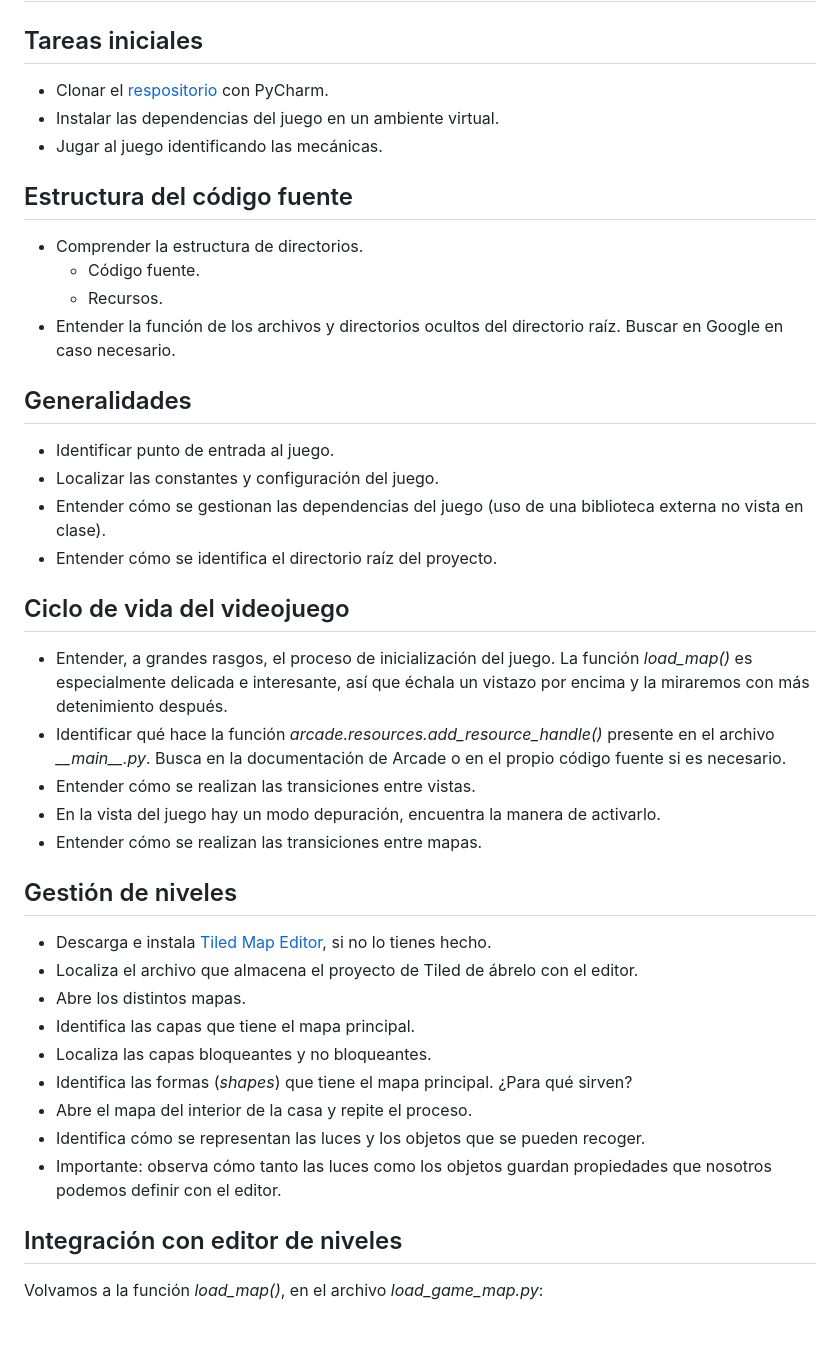
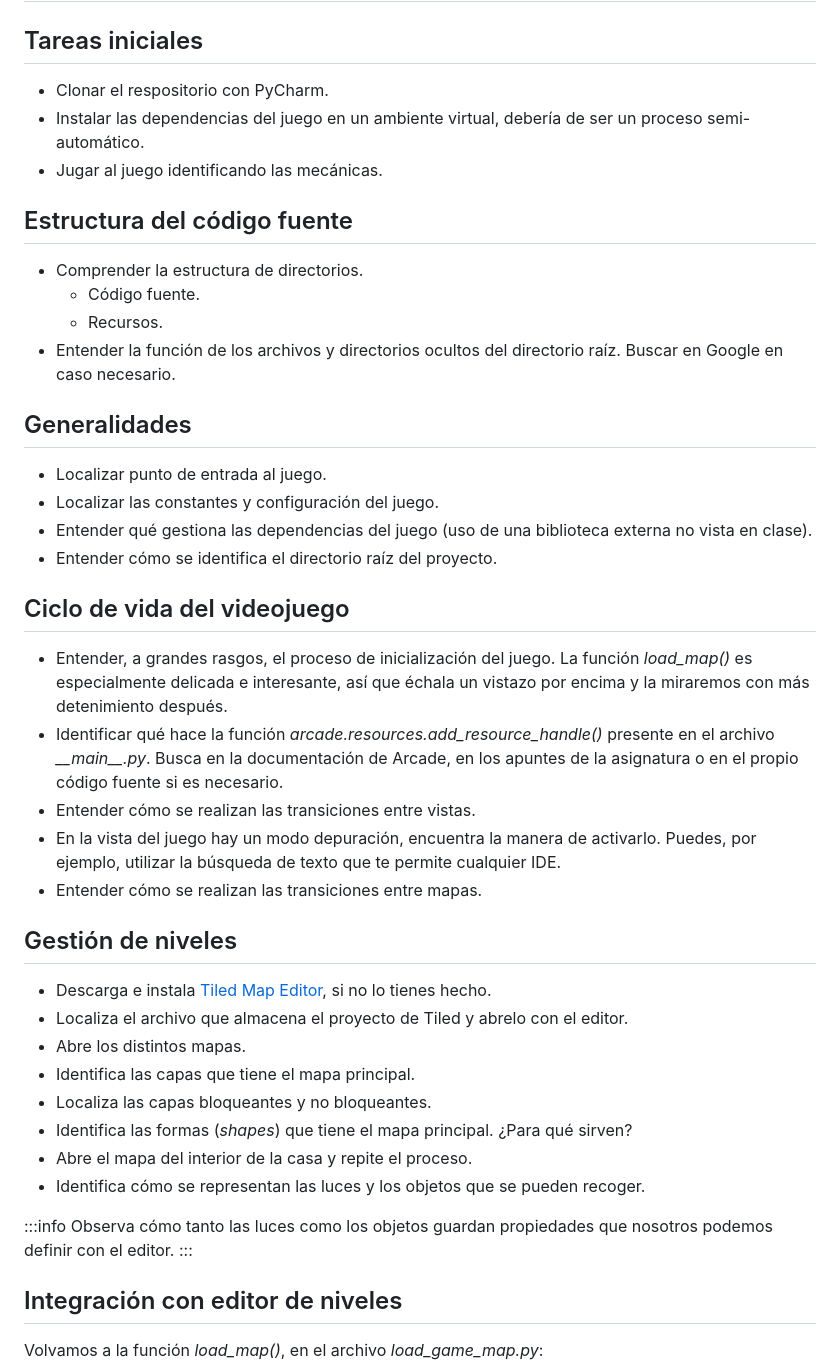
Before and after one commit to dfbarrero/videogamesCourse, a Markdown page: assignment/proyecto.md, the part around the change. GitHub-like rendering; blank space fills up the shorter version.

Commit message:
last changed at Mar 20, 2025 1:08 PM, pushed by dfbarrero

```diff
--- a/assignment/proyecto.md
+++ b/assignment/proyecto.md
@@ -5,8 +5,8 @@ tags: Videojuegos
 # Tecnología de Videojuegos: Toma de contacto con la plantilla
 
 ## Tareas iniciales
-- Clonar el [respositorio](https://github.com/dfbarrero/community-rpg) con PyCharm.
-- Instalar las dependencias del juego en un ambiente virtual.
+- Clonar el respositorio con PyCharm.
+- Instalar las dependencias del juego en un ambiente virtual, debería de ser un proceso semi-automático.
 - Jugar al juego identificando las mecánicas.
 
 ## Estructura del código fuente
@@ -16,28 +16,31 @@ tags: Videojuegos
 - Entender la función de los archivos y directorios ocultos del directorio raíz. Buscar en Google en caso necesario.
 
 ## Generalidades
-- Identificar punto de entrada al juego.
+- Localizar punto de entrada al juego.
 - Localizar las constantes y configuración del juego.
-- Entender cómo se gestionan las dependencias del juego (uso de una biblioteca externa no vista en clase).
+- Entender qué gestiona las dependencias del juego (uso de una biblioteca externa no vista en clase).
 - Entender cómo se identifica el directorio raíz del proyecto.
 
 ## Ciclo de vida del videojuego
 - Entender, a grandes rasgos, el proceso de inicialización del juego. La función *load_map()* es especialmente delicada e interesante, así que échala un vistazo por encima y la miraremos con más detenimiento después.
-- Identificar qué hace la función *arcade.resources.add_resource_handle()* presente en el archivo *\_\_main\_\_.py*. Busca en la documentación de Arcade o en el propio código fuente si es necesario.
+- Identificar qué hace la función *arcade.resources.add_resource_handle()* presente en el archivo *\_\_main\_\_.py*. Busca en la documentación de Arcade, en los apuntes de la asignatura o en el propio código fuente si es necesario.
 - Entender cómo se realizan las transiciones entre vistas.
-- En la vista del juego hay un modo depuración, encuentra la manera de activarlo.
+- En la vista del juego hay un modo depuración, encuentra la manera de activarlo. Puedes, por ejemplo, utilizar la búsqueda de texto que te permite cualquier IDE.
 - Entender cómo se realizan las transiciones entre mapas.
 
 ## Gestión de niveles
 - Descarga e instala [Tiled Map Editor](https://www.mapeditor.org/), si no lo tienes hecho.
-- Localiza el archivo que almacena el proyecto de Tiled de ábrelo con el editor.
+- Localiza el archivo que almacena el proyecto de Tiled y abrelo con el editor.
 - Abre los distintos mapas.
 - Identifica las capas que tiene el mapa principal.
 - Localiza las capas bloqueantes y no bloqueantes.
 - Identifica las formas (*shapes*) que tiene el mapa principal. ¿Para qué sirven?
 - Abre el mapa del interior de la casa y repite el proceso.
 - Identifica cómo se representan las luces y los objetos que se pueden recoger.
-- Importante: observa cómo tanto las luces como los objetos guardan propiedades que nosotros podemos definir con el editor.
+
+:::info
+Observa cómo tanto las luces como los objetos guardan propiedades que nosotros podemos definir con el editor.
+:::
 
 ## Integración con editor de niveles
 Volvamos a la función *load_map()*, en el archivo *load_game_map.py*:
```
